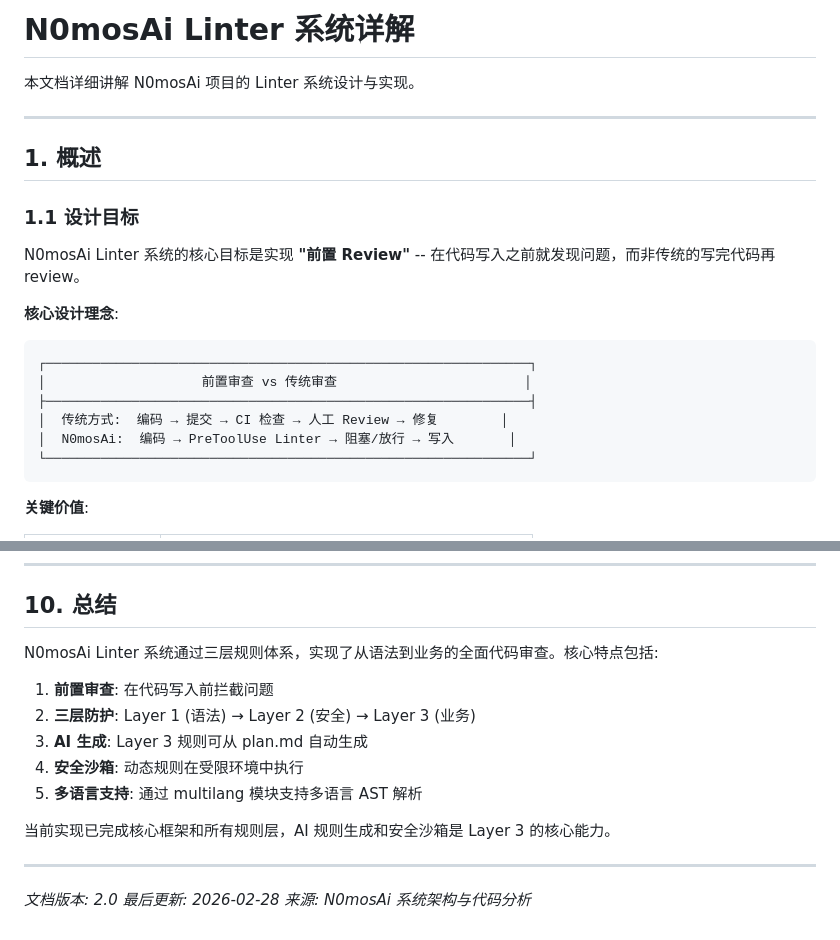
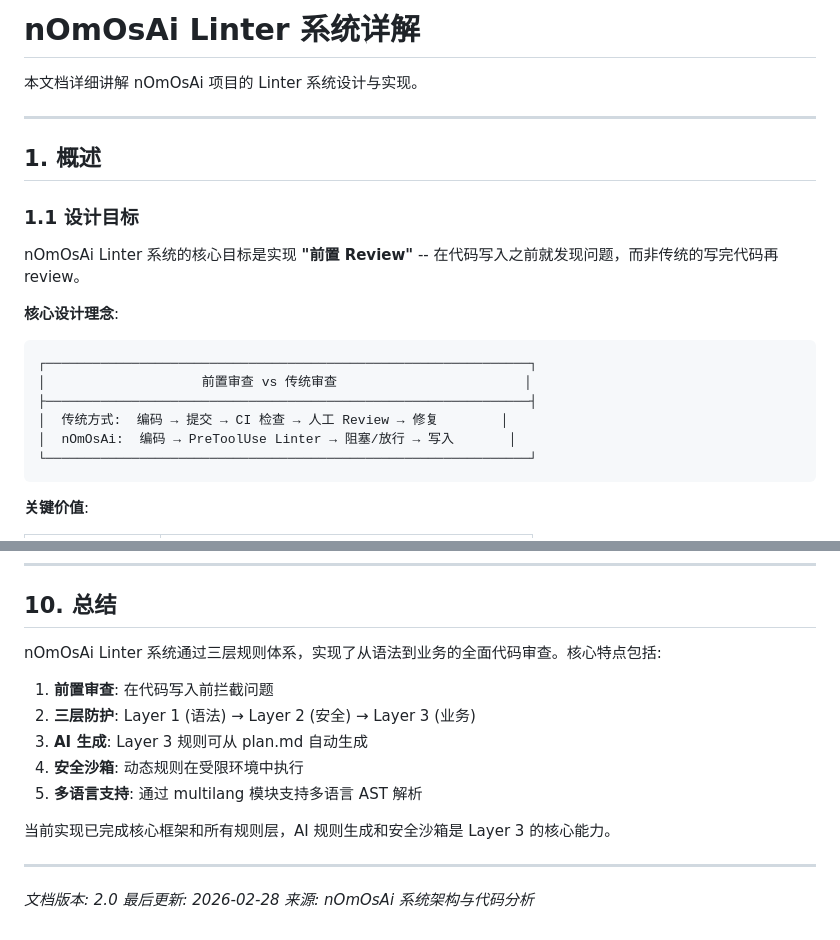
Before and after one commit to nekomorph-woo/cw_N0mosAi, a Markdown page: doc-arch/hooks-modules-guide/01_linter-system.md, 2 parts joined by grey strips. Rendered like a GitHub page.

Commit message:
refactor: 更新品牌名称 nOmOsAi

````diff
--- a/doc-arch/hooks-modules-guide/01_linter-system.md
+++ b/doc-arch/hooks-modules-guide/01_linter-system.md
@@ -1,6 +1,6 @@
-# N0mosAi Linter 系统详解
+# nOmOsAi Linter 系统详解
 
-本文档详细讲解 N0mosAi 项目的 Linter 系统设计与实现。
+本文档详细讲解 nOmOsAi 项目的 Linter 系统设计与实现。
 
 ---
 
@@ -8,7 +8,7 @@
 
 ### 1.1 设计目标
 
-N0mosAi Linter 系统的核心目标是实现 **"前置 Review"** -- 在代码写入之前就发现问题，而非传统的写完代码再 review。
+nOmOsAi Linter 系统的核心目标是实现 **"前置 Review"** -- 在代码写入之前就发现问题，而非传统的写完代码再 review。
 
 **核心设计理念**:
 
@@ -17,7 +17,7 @@ N0mosAi Linter 系统的核心目标是实现 **"前置 Review"** -- 在代码
 │                    前置审查 vs 传统审查                        │
 ├──────────────────────────────────────────────────────────────┤
 │  传统方式:  编码 → 提交 → CI 检查 → 人工 Review → 修复        │
-│  N0mosAi:  编码 → PreToolUse Linter → 阻塞/放行 → 写入       │
+│  nOmOsAi:  编码 → PreToolUse Linter → 阻塞/放行 → 写入       │
 └──────────────────────────────────────────────────────────────┘
 ```
 
@@ -1119,7 +1119,7 @@ def should_check(file_path):
 
 ## 10. 总结
 
-N0mosAi Linter 系统通过三层规则体系，实现了从语法到业务的全面代码审查。核心特点包括:
+nOmOsAi Linter 系统通过三层规则体系，实现了从语法到业务的全面代码审查。核心特点包括:
 
 1. **前置审查**: 在代码写入前拦截问题
 2. **三层防护**: Layer 1 (语法) → Layer 2 (安全) → Layer 3 (业务)
@@ -1133,4 +1133,4 @@ N0mosAi Linter 系统通过三层规则体系，实现了从语法到业务的
 
 *文档版本: 2.0*
 *最后更新: 2026-02-28*
-*来源: N0mosAi 系统架构与代码分析*
+*来源: nOmOsAi 系统架构与代码分析*
````
Also changed, not shown: .claude/rules/nomos-style.md (+4 -4 lines).
